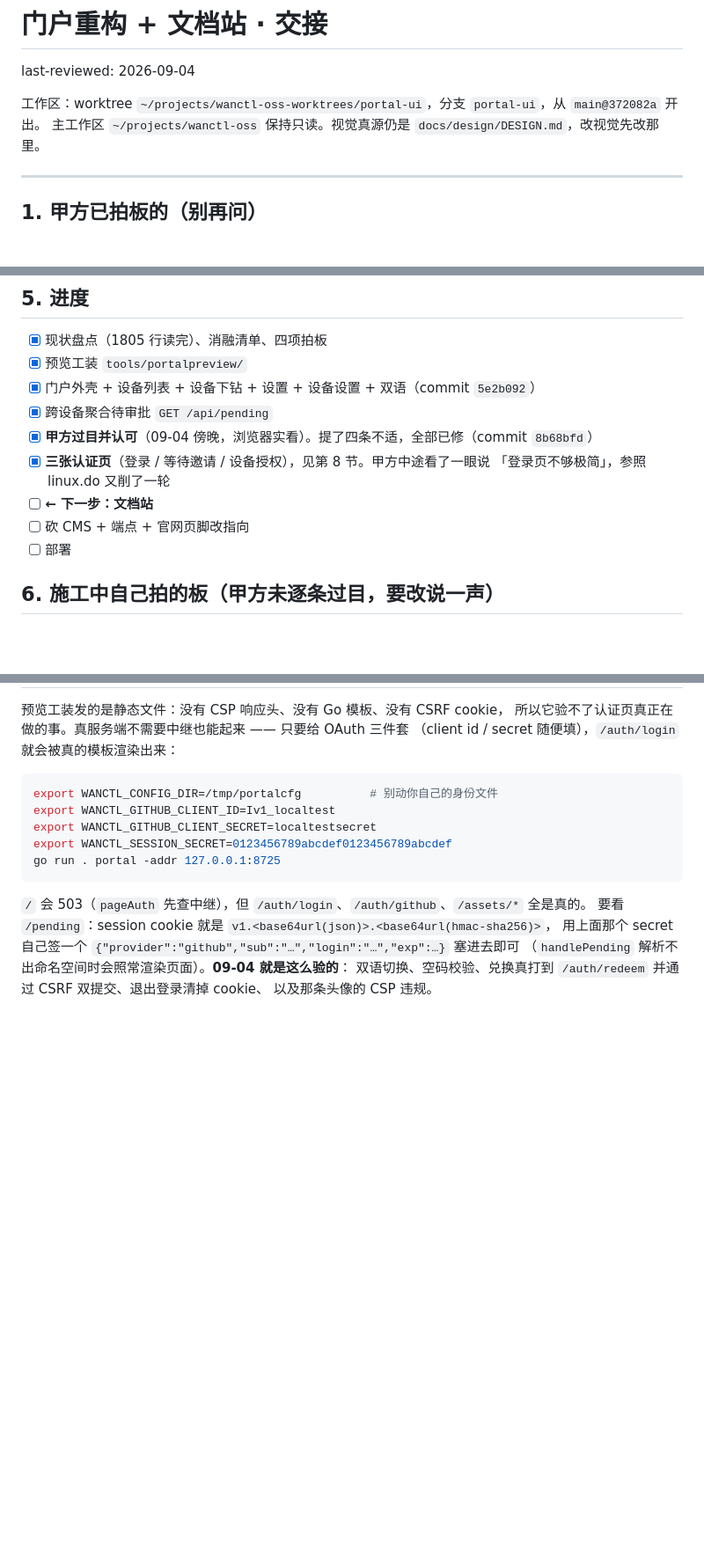
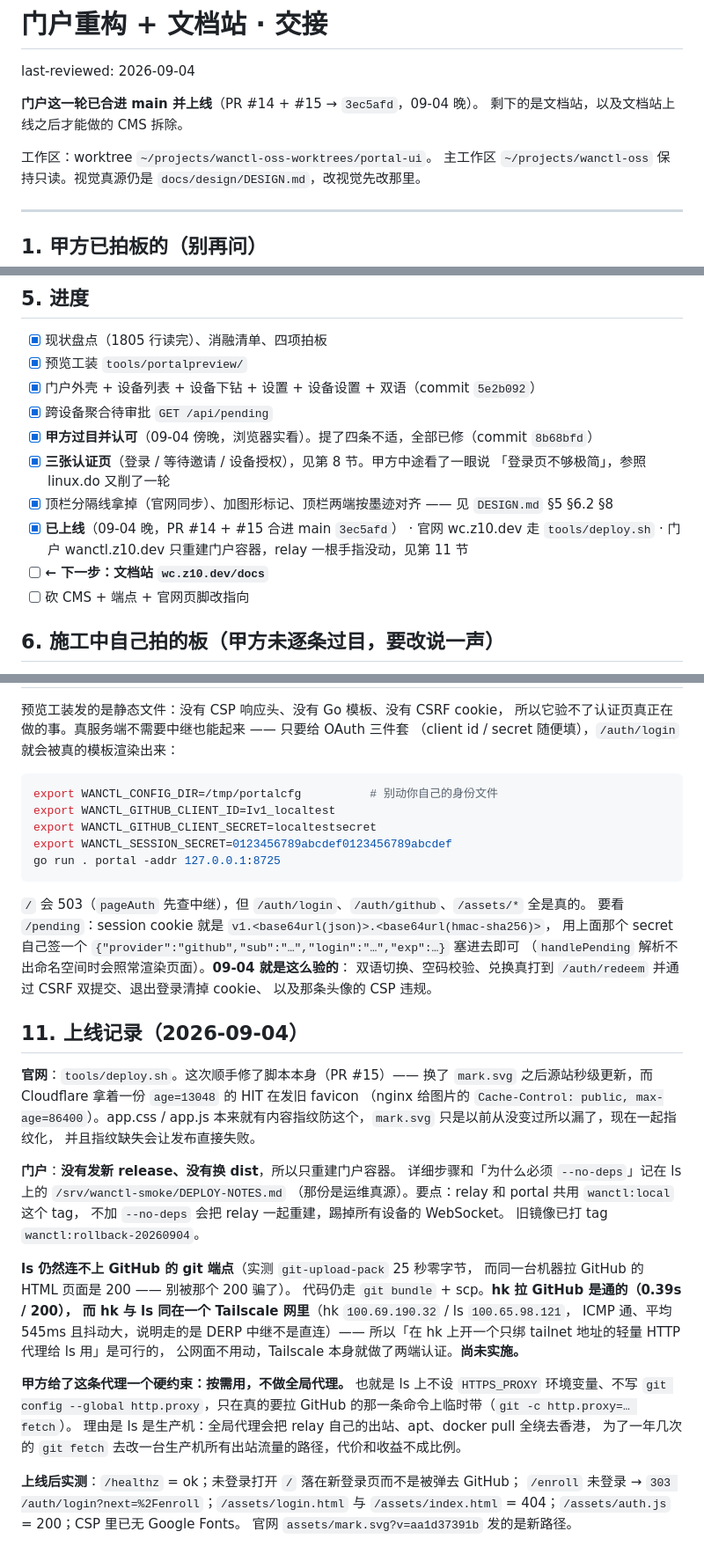
Before and after one commit to Daily-AC/wanctl, a Markdown page: docs/design/PORTAL-HANDOFF.md, 3 parts joined by grey strips. Shown at 88% size. Rendered like a GitHub page; blank space fills up the shorter version.

Commit message:
docs: record that the portal round shipped, and how (#16)
The handoff still said the branch was unpushed and deployment pending. It is
live on both surfaces, so it now carries the two things the next session would
otherwise have to rediscover: that the portal deploy rebuilds only its own
container (relay and portal share the wanctl:local tag, and recreating the
relay would drop every device's WebSocket), and that ls still cannot reach
GitHub's git endpoint even though it fetches GitHub's HTML fine — the 200 on a
web page is not evidence the fetch will work.

Also records a route not yet taken: hk reaches GitHub in 0.39s and shares a
Tailscale network with ls, so a proxy bound to hk's tailnet address would end
the bundle shuffle without touching either box's public surface. On demand
only, per the owner: ls is a production host and a global proxy would send the
relay's own egress through Hong Kong for the sake of a fetch that happens a few
times a year.


Claude-Session: https://claude.ai/code/session_015JGJ1BurhdDqmjbbrcrw7o

Co-authored-by: e0_7 <134906805+Daily-AC@users.noreply.github.com>
Co-authored-by: Claude Opus 5 (1M context) <noreply@anthropic.com>

```diff
--- a/docs/design/PORTAL-HANDOFF.md
+++ b/docs/design/PORTAL-HANDOFF.md
@@ -2,7 +2,10 @@
 
 last-reviewed: 2026-09-04
 
-工作区：worktree `~/projects/wanctl-oss-worktrees/portal-ui`，分支 `portal-ui`，从 `main@372082a` 开出。
+**门户这一轮已合进 main 并上线**（PR #14 + #15 → `3ec5afd`，09-04 晚）。
+剩下的是文档站，以及文档站上线之后才能做的 CMS 拆除。
+
+工作区：worktree `~/projects/wanctl-oss-worktrees/portal-ui`。
 主工作区 `~/projects/wanctl-oss` 保持只读。视觉真源仍是 `docs/design/DESIGN.md`，改视觉先改那里。
 
 ---
@@ -116,9 +119,12 @@ try-it 面板是给 HTTP API 用的。wanctl 对用户的界面是 CLI，没有
 - [x] **甲方过目并认可**（09-04 傍晚，浏览器实看）。提了四条不适，全部已修（commit `8b68bfd`）
 - [x] **三张认证页**（登录 / 等待邀请 / 设备授权），见第 8 节。甲方中途看了一眼说
       「登录页不够极简」，参照 linux.do 又削了一轮
-- [ ] **← 下一步：文档站**
+- [x] 顶栏分隔线拿掉（官网同步）、加图形标记、顶栏两端按墨迹对齐 —— 见 `DESIGN.md` §5 §6.2 §8
+- [x] **已上线**（09-04 晚，PR #14 + #15 合进 main `3ec5afd`）
+      · 官网 wc.z10.dev 走 `tools/deploy.sh`
+      · 门户 wanctl.z10.dev 只重建门户容器，relay 一根手指没动，见第 11 节
+- [ ] **← 下一步：文档站 `wc.z10.dev/docs`**
 - [ ] 砍 CMS + 端点 + 官网页脚改指向
-- [ ] 部署
 
 ## 6. 施工中自己拍的板（甲方未逐条过目，要改说一声）
 
@@ -242,3 +248,36 @@ go run . portal -addr 127.0.0.1:8725
 （`handlePending` 解析不出命名空间时会照常渲染页面）。**09-04 就是这么验的**：
 双语切换、空码校验、兑换真打到 `/auth/redeem` 并通过 CSRF 双提交、退出登录清掉 cookie、
 以及那条头像的 CSP 违规。
+
+## 11. 上线记录（2026-09-04）
+
+**官网**：`tools/deploy.sh`。这次顺手修了脚本本身（PR #15）—— 换了 `mark.svg`
+之后源站秒级更新，而 Cloudflare 拿着一份 `age=13048` 的 HIT 在发旧 favicon
+（nginx 给图片的 `Cache-Control: public, max-age=86400`）。app.css / app.js
+本来就有内容指纹防这个，`mark.svg` 只是以前从没变过所以漏了，现在一起指纹化，
+并且指纹缺失会让发布直接失败。
+
+**门户**：**没有发新 release、没有换 dist**，所以只重建门户容器。
+详细步骤和「为什么必须 `--no-deps`」记在 ls 上的 `/srv/wanctl-smoke/DEPLOY-NOTES.md`
+（那份是运维真源）。要点：relay 和 portal 共用 `wanctl:local` 这个 tag，
+不加 `--no-deps` 会把 relay 一起重建，踢掉所有设备的 WebSocket。
+旧镜像已打 tag `wanctl:rollback-20260904`。
+
+**ls 仍然连不上 GitHub 的 git 端点**（实测 `git-upload-pack` 25 秒零字节，
+而同一台机器拉 GitHub 的 HTML 页面是 200 —— 别被那个 200 骗了）。
+代码仍走 `git bundle` + scp。**hk 拉 GitHub 是通的（0.39s / 200），
+而 hk 与 ls 同在一个 Tailscale 网里**（hk `100.69.190.32` / ls `100.65.98.121`，
+ICMP 通、平均 545ms 且抖动大，说明走的是 DERP 中继不是直连）——
+所以「在 hk 上开一个只绑 tailnet 地址的轻量 HTTP 代理给 ls 用」是可行的，
+公网面不用动，Tailscale 本身就做了两端认证。**尚未实施。**
+
+**甲方给了这条代理一个硬约束：按需用，不做全局代理。** 也就是 ls 上不设
+`HTTPS_PROXY` 环境变量、不写 `git config --global http.proxy`，只在真的要拉
+GitHub 的那一条命令上临时带（`git -c http.proxy=… fetch`）。
+理由是 ls 是生产机：全局代理会把 relay 自己的出站、apt、docker pull 全绕去香港，
+为了一年几次的 `git fetch` 去改一台生产机所有出站流量的路径，代价和收益不成比例。
+
+**上线后实测**：`/healthz` = ok；未登录打开 `/` 落在新登录页而不是被弹去 GitHub；
+`/enroll` 未登录 → `303 /auth/login?next=%2Fenroll`；`/assets/login.html`
+与 `/assets/index.html` = 404；`/assets/auth.js` = 200；CSP 里已无 Google Fonts。
+官网 `assets/mark.svg?v=aa1d37391b` 发的是新路径。
```
